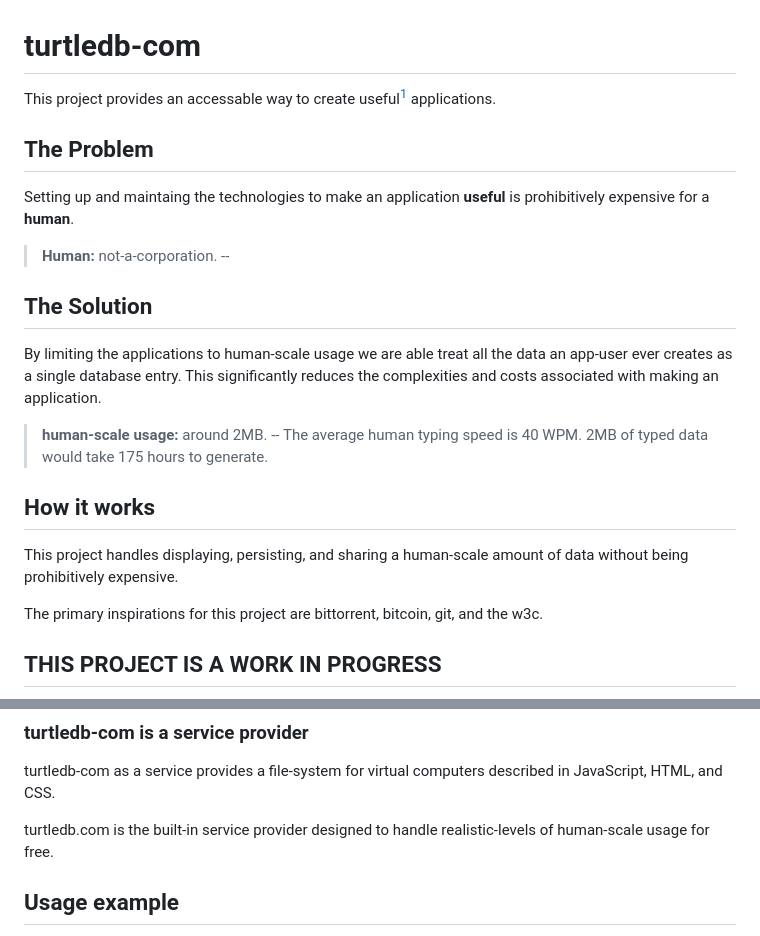
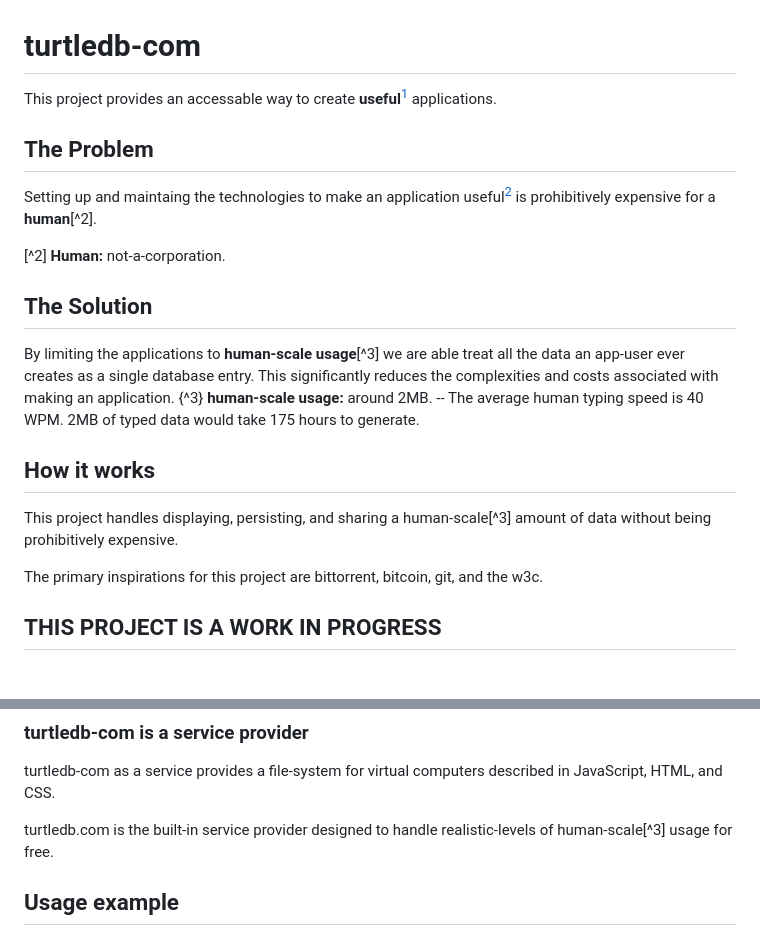
Before and after one commit to turtledb-com/turtledb-com, a Markdown page: README.md, 2 parts joined by grey strips. Drawn GitHub-style; blank space fills up the shorter version.

Commit message:
test markdown footnotes

```diff
--- a/README.md
+++ b/README.md
@@ -1,23 +1,24 @@
 # turtledb-com
 
-This project provides an accessable way to create useful[^1] applications.
+This project provides an accessable way to create **useful**[^1] applications.
 
 [^1]: **Useful:** display, persist, and share user-generated data.
 
 ## The Problem
 
-Setting up and maintaing the technologies to make an application **useful** is prohibitively expensive for a **human**.
-> **Human:** not-a-corporation. --
+Setting up and maintaing the technologies to make an application useful[^1] is prohibitively expensive for a **human**[^2].
+
+[^2] **Human:** not-a-corporation.
 
 ## The Solution
-By limiting the applications to human-scale usage we are able treat all the data an app-user ever creates as a single database entry.
+By limiting the applications to **human-scale usage**[^3] we are able treat all the data an app-user ever creates as a single database entry.
 This significantly reduces the complexities and costs associated with making an application.
-> **human-scale usage:** around 2MB.
-> -- The average human typing speed is 40 WPM.
-> 2MB of typed data would take 175 hours to generate.
+{^3} **human-scale usage:** around 2MB.
+  -- The average human typing speed is 40 WPM.
+  2MB of typed data would take 175 hours to generate.
 
 ## How it works
-This project handles displaying, persisting, and sharing a human-scale amount of data without being prohibitively expensive.
+This project handles displaying, persisting, and sharing a human-scale[^3] amount of data without being prohibitively expensive.
 
 The primary inspirations for this project are bittorrent, bitcoin, git, and the w3c.
 
@@ -58,7 +59,7 @@ As the dictionary grows, the efficiency of the protocol increases.
 ### turtledb-com is a service provider
 turtledb-com as a service provides a file-system for virtual computers described in JavaScript, HTML, and CSS.
 
-turtledb.com is the built-in service provider designed to handle realistic-levels of human-scale usage for free.
+turtledb.com is the built-in service provider designed to handle realistic-levels of human-scale[^3] usage for free.
 
 
 ## Usage example
```
